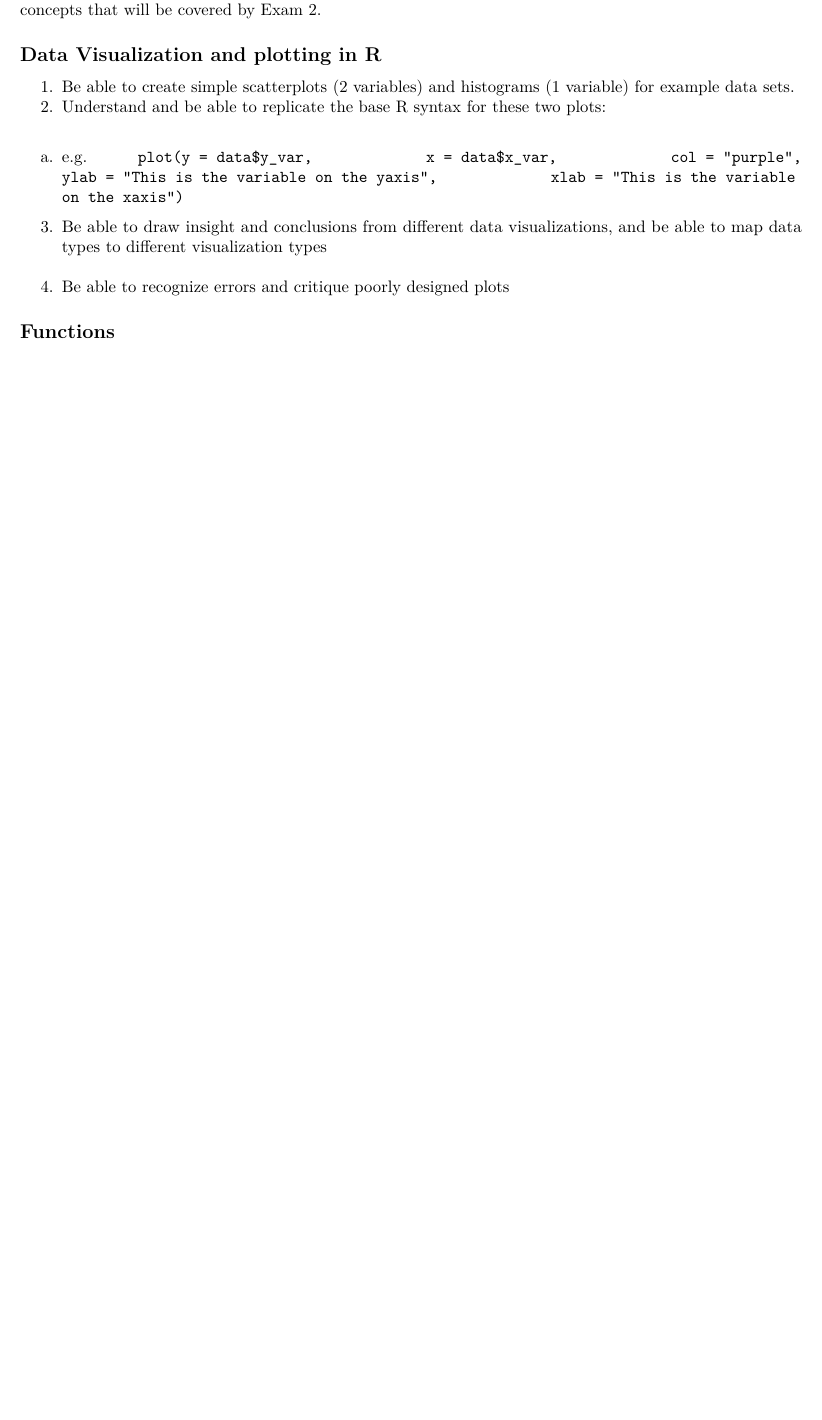
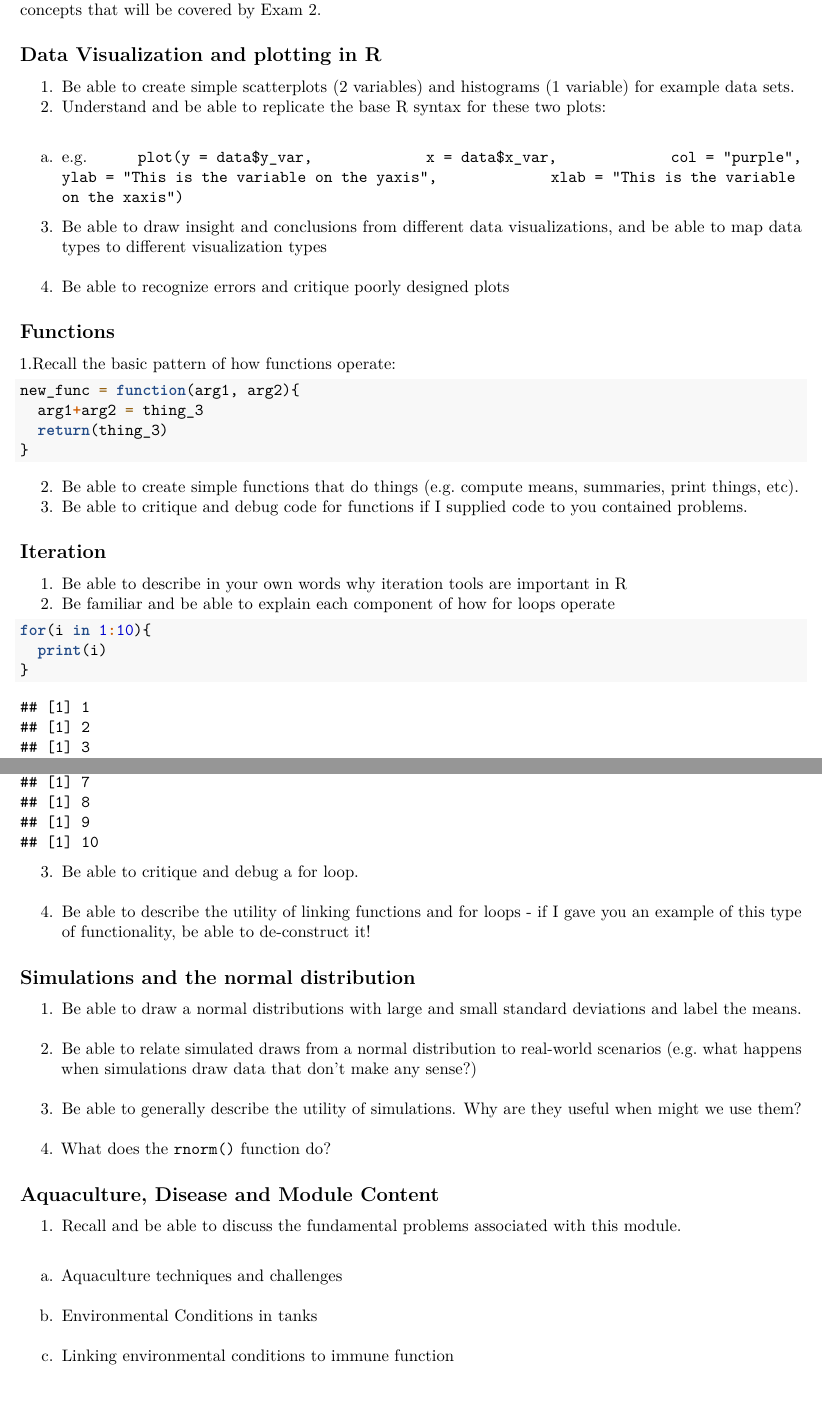
Before and after one commit to Big-Biodiversity-Collaborative/settlers_of_antarctica, an R Markdown document (modules/module_2/exams/study_guide_2.Rmd): part of the page before the commit and two parts of pages 1 and 2 of 2 after it, the two joined at a grey line, cut so that both start at the same text, the shorter picture padded with empty space. Rendered offline with R 4.5, knitr and Pandoc, then LaTeX, with nearby package versions.

Commit message:
Edits/changes for module 2 content

````diff
--- a/modules/module_2/exams/study_guide_2.Rmd
+++ b/modules/module_2/exams/study_guide_2.Rmd
@@ -27,3 +27,43 @@ and be able to map data types to different visualization types
 4. Be able to recognize errors and critique poorly designed plots
 
 ## Functions
+1.Recall the basic pattern of how functions operate:
+```{r}
+new_func = function(arg1, arg2){
+  arg1+arg2 = thing_3
+  return(thing_3)
+}
+```
+2. Be able to create simple functions that do things (e.g. compute means,
+summaries, print things, etc).
+3. Be able to critique and debug code for functions if I supplied code to you
+contained problems.
+
+## Iteration
+1. Be able to describe in your own words why iteration tools are important in R
+2. Be familiar and  be able to explain each component of how for loops operate
+```{r}
+for(i in 1:10){
+  print(i)
+}
+```
+3. Be able to critique and debug a for loop.
+4. Be able to describe the utility of linking functions and for loops - if I
+gave you an example of this type of functionality, be able to de-construct it!
+
+## Simulations and the normal distribution
+1. Be able to draw a normal distributions with large and small
+standard deviations and label the means.
+2. Be able to relate simulated draws from a normal distribution to real-world
+scenarios (e.g. what happens when simulations draw data that don't make any
+sense?)
+3. Be able to generally describe the utility of simulations. Why are they useful
+ when might we use them?
+4. What does the `rnorm()` function do?
+
+## Aquaculture, Disease and Module Content
+1. Recall and be able to discuss the fundamental problems associated with this
+module.
+  a. Aquaculture techniques and challenges
+  b. Environmental Conditions in tanks
+  c. Linking environmental conditions to immune function
````
Also changed, not shown: modules/module_2/lessons/module_2_2.Rmd (+3 -1 lines), modules/module_2/lessons/module_2_3.Rmd (+3 -1 lines), modules/module_2/lessons/module_2_2.pdf (added), modules/module_2/lessons/module_2_3.pdf (added).
